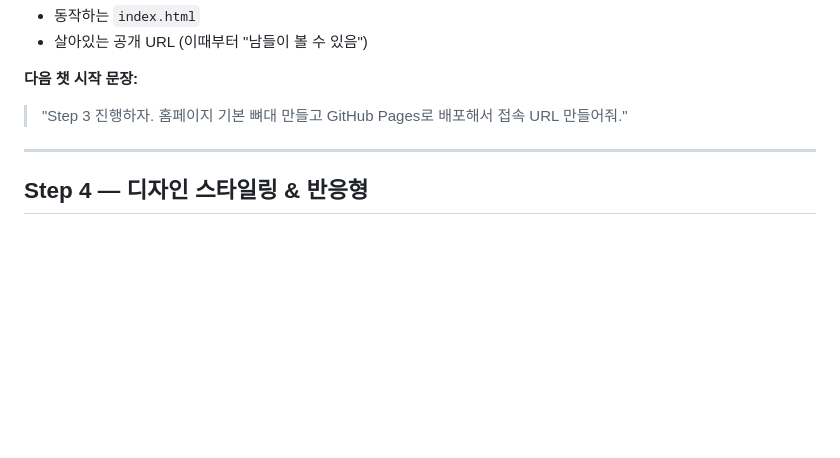
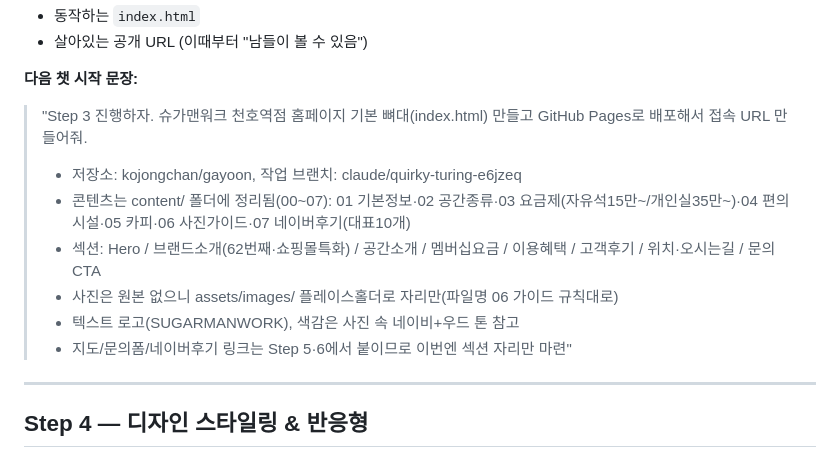
Before and after one commit to Kojongchan/gayoon, a Markdown page: ROADMAP.md, the part around the change. GitHub-like rendering; blank space fills up the shorter version.

Commit message:
docs: ROADMAP Step 3 시작 문구 구체화(콘텐츠/섹션/사진 규칙 반영)

```diff
--- a/ROADMAP.md
+++ b/ROADMAP.md
@@ -138,7 +138,13 @@
 - 살아있는 공개 URL (이때부터 "남들이 볼 수 있음")
 
 **다음 챗 시작 문장:**
-> "Step 3 진행하자. 홈페이지 기본 뼈대 만들고 GitHub Pages로 배포해서 접속 URL 만들어줘."
+> "Step 3 진행하자. 슈가맨워크 천호역점 홈페이지 기본 뼈대(index.html) 만들고 GitHub Pages로 배포해서 접속 URL 만들어줘.
+> - 저장소: kojongchan/gayoon, 작업 브랜치: claude/quirky-turing-e6jzeq
+> - 콘텐츠는 content/ 폴더에 정리됨(00~07): 01 기본정보·02 공간종류·03 요금제(자유석15만~/개인실35만~)·04 편의시설·05 카피·06 사진가이드·07 네이버후기(대표10개)
+> - 섹션: Hero / 브랜드소개(62번째·쇼핑몰특화) / 공간소개 / 멤버십요금 / 이용혜택 / 고객후기 / 위치·오시는길 / 문의 CTA
+> - 사진은 원본 없으니 assets/images/ 플레이스홀더로 자리만(파일명 06 가이드 규칙대로)
+> - 텍스트 로고(SUGARMANWORK), 색감은 사진 속 네이비+우드 톤 참고
+> - 지도/문의폼/네이버후기 링크는 Step 5·6에서 붙이므로 이번엔 섹션 자리만 마련"
 
 ---
 
```
